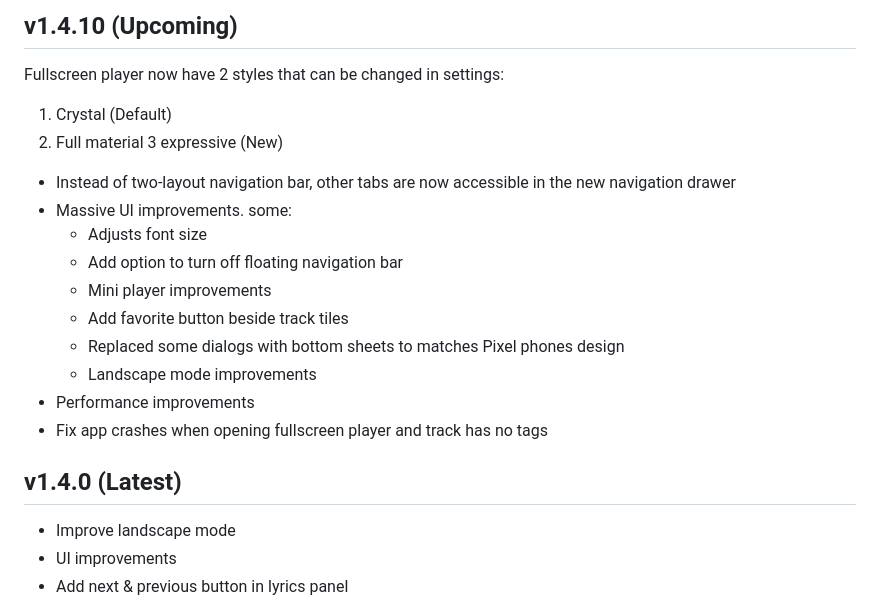
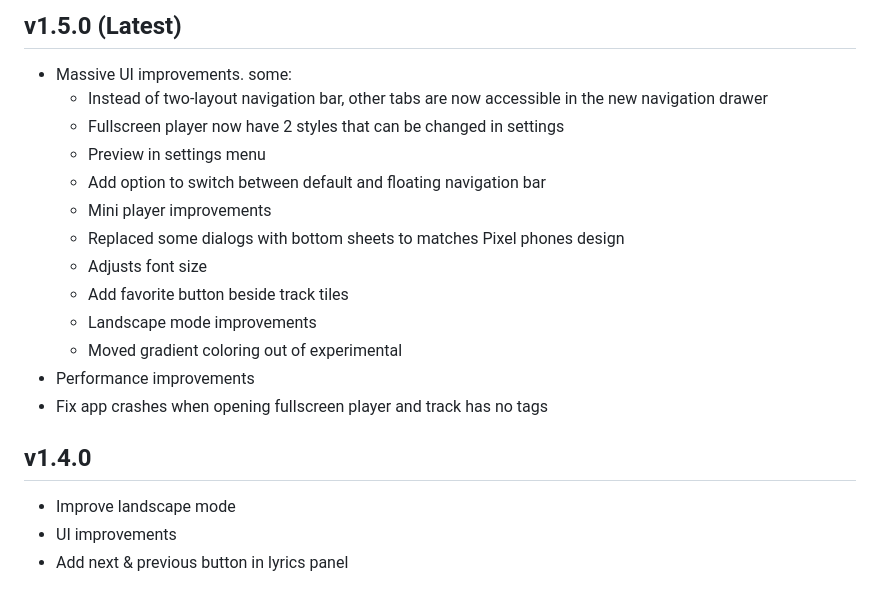
Before and after one commit to mb0028/CrystalMusic, a Markdown page: Changelog.md, the part around the change. GitHub-like rendering.

Commit message:
Add previews in settings

```diff
--- a/Changelog.md
+++ b/Changelog.md
@@ -1,20 +1,20 @@
-## v1.4.10 (Upcoming)
-Fullscreen player now have 2 styles that can be changed in settings:
-1. Crystal (Default)
-2. Full material 3 expressive (New)
+## v1.5.0 (Latest)
 
-- Instead of two-layout navigation bar, other tabs are now accessible in the new navigation drawer
 - Massive UI improvements. some:
+  - Instead of two-layout navigation bar, other tabs are now accessible in the new navigation drawer
+  - Fullscreen player now have 2 styles that can be changed in settings
+  - Preview in settings menu
+  - Add option to switch between default and floating navigation bar
+  - Mini player improvements
+  - Replaced some dialogs with bottom sheets to matches Pixel phones design
   - Adjusts font size
-  - Add option to turn off floating navigation bar
-  - Mini player improvements
   - Add favorite button beside track tiles
-  - Replaced some dialogs with bottom sheets to matches Pixel phones design
   - Landscape mode improvements
+  - Moved gradient coloring out of experimental
 - Performance improvements
 - Fix app crashes when opening fullscreen player and track has no tags
 
-## v1.4.0 (Latest)
+## v1.4.0
 - Improve landscape mode
 - UI improvements
 - Add next & previous button in lyrics panel
```
Also changed, not shown: README.md (+8 -8 lines), Images/LS (1).png, Images/LS (2).png, Images/S (1).png, Images/S (2).png, 14 other files.
